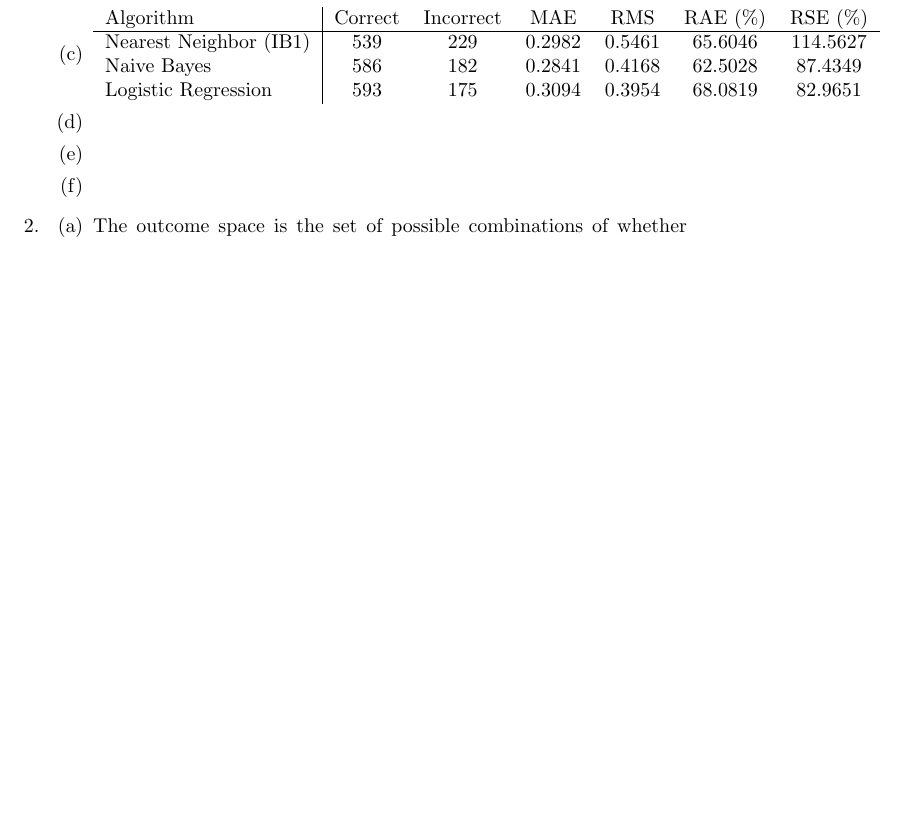
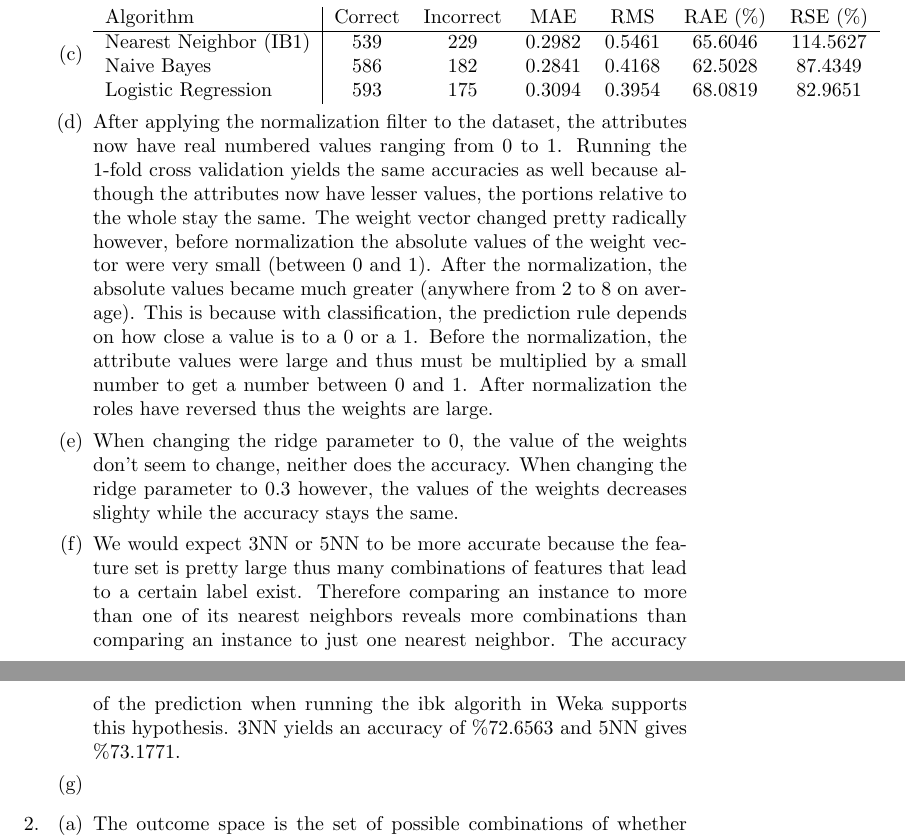
Before and after one commit to JeffreyBPetersen/cmps142, a LaTeX problem sheet (hw2/hw2_solution.tex): part of page 1 of 2 before the commit and two parts of pages 1 and 2 of 3 after it, the two joined at a grey line, cut so that both start at the same text, the shorter picture padded with empty space. Compiled offline with pdfLaTeX.

Commit message:
Added some answers to problem 1 in the solution.

```diff
--- a/hw2/hw2_solution.tex
+++ b/hw2/hw2_solution.tex
@@ -25,8 +25,16 @@
                         Logistic Regression    & 593 & 175 & 0.3094 & 0.3954 & 68.0819 & 82.9651
                     \end{tabular}
                 \item
+                   After applying the normalization filter to the dataset, the attributes now have real                		numbered values ranging from $0$ to $1$.
+		Running the $1$-fold cross validation yields the same accuracies as well because 					although the attributes now have lesser values, the portions relative to the whole stay 				the same.
+		The weight vector changed pretty radically however, before normalization the absolute 			values of the weight vector were very small (between $0$ and $1$). After the 					normalization, the absolute values became much greater (anywhere from $2$ to $8$ on 			average). This is because with classification, the prediction rule depends on how close a 			value is to a $0$ or a $1$. Before the normalization, the attribute values were large and 			thus must be multiplied by a small number to get a number between $0$ and $1$. After 			normalization the roles have reversed thus the weights are large.
                 \item
+	          When changing the ridge parameter to $0$, the value of the weights don't seem to 				change, neither does the accuracy.
+		When changing the ridge parameter to $0.3$ however, the values of the weights 					decreases slighty while the accuracy stays the same.
                 \item
+	          We would expect 3NN or 5NN to be more accurate because the feature set is pretty 				large thus many combinations of features that lead to a certain label exist. Therefore 				comparing an instance to more than one of its nearest neighbors reveals more 					combinations than comparing an instance to just one nearest neighbor. The accuracy of 			the prediction when running the ibk algorith in Weka supports this hypothesis. 3NN yields 		an accuracy of $\%72.6563$ and 5NN gives $\%73.1771$.
+                \item
+
             \end{enumerate}
         \item
             \begin{enumerate}
```
